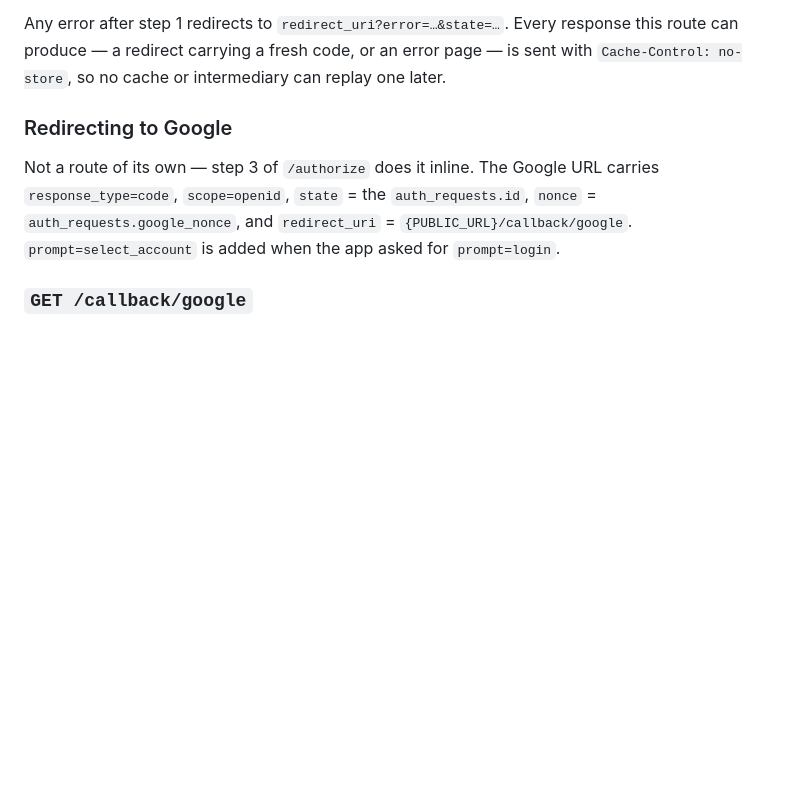
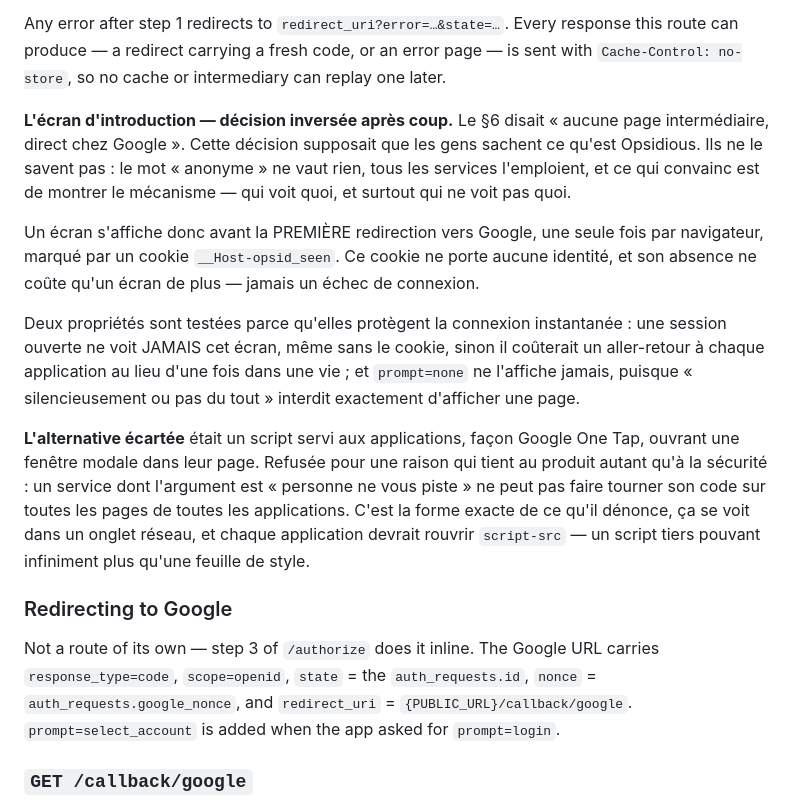
Before and after one commit to TheoM83/opsidious-auth, a Markdown page: docs/design.md, the part around the change. Rendered like a GitHub page; blank space fills up the shorter version.

Commit message:
docs: consigner l'inversion du « aucune page intermédiaire »
Le §6 posait une redirection directe vers Google. L'écran d'introduction
l'inverse, pour une raison que le spec n'avait pas envisagée : il supposait que
les gens sachent ce qu'est Opsidious.

Le document dit l'inversion et la raison plutôt que de réécrire la décision
d'origine, et nomme l'alternative écartée — un script façon One Tap — avec le
motif du refus.

Co-Authored-By: Claude Opus 5 (1M context) <noreply@anthropic.com>
Claude-Session: https://claude.ai/code/session_01LRLuSWZgFA4xQRAhD3ZyWj

```diff
--- a/docs/design.md
+++ b/docs/design.md
@@ -582,6 +582,32 @@ response this route can produce — a redirect carrying a fresh code, or an
 error page — is sent with `Cache-Control: no-store`, so no cache or
 intermediary can replay one later.
 
+
+**L'écran d'introduction — décision inversée après coup.** Le §6 disait « aucune
+page intermédiaire, direct chez Google ». Cette décision supposait que les gens
+sachent ce qu'est Opsidious. Ils ne le savent pas : le mot « anonyme » ne vaut
+rien, tous les services l'emploient, et ce qui convainc est de montrer le
+mécanisme — qui voit quoi, et surtout qui ne voit pas quoi.
+
+Un écran s'affiche donc avant la PREMIÈRE redirection vers Google, une seule
+fois par navigateur, marqué par un cookie `__Host-opsid_seen`. Ce cookie ne
+porte aucune identité, et son absence ne coûte qu'un écran de plus — jamais un
+échec de connexion.
+
+Deux propriétés sont testées parce qu'elles protègent la connexion instantanée :
+une session ouverte ne voit JAMAIS cet écran, même sans le cookie, sinon il
+coûterait un aller-retour à chaque application au lieu d'une fois dans une vie ;
+et `prompt=none` ne l'affiche jamais, puisque « silencieusement ou pas du tout »
+interdit exactement d'afficher une page.
+
+**L'alternative écartée** était un script servi aux applications, façon Google
+One Tap, ouvrant une fenêtre modale dans leur page. Refusée pour une raison qui
+tient au produit autant qu'à la sécurité : un service dont l'argument est
+« personne ne vous piste » ne peut pas faire tourner son code sur toutes les
+pages de toutes les applications. C'est la forme exacte de ce qu'il dénonce, ça
+se voit dans un onglet réseau, et chaque application devrait rouvrir
+`script-src` — un script tiers pouvant infiniment plus qu'une feuille de style.
+
 ### Redirecting to Google
 
 Not a route of its own — step 3 of `/authorize` does it inline. The Google URL
```
